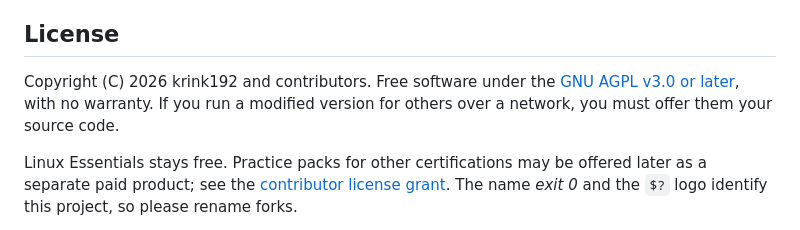
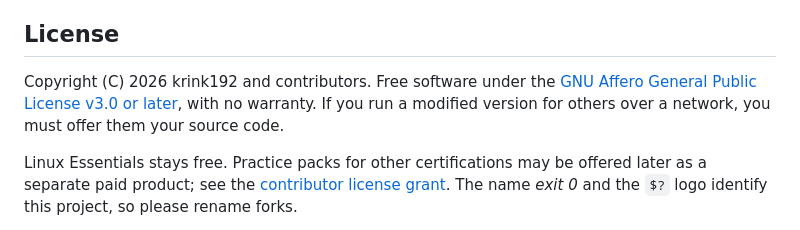
Before and after one commit to krink192/exit0-linux-essentials, a Markdown page: README.md, the part around the change. GitHub-like rendering.

Commit message:
README: spell out the license name so the license check passes again
PR #12 shortened it to "GNU AGPL v3.0 or later"; tools/test_license.js
expects the full name, so Tests has been red on main since.

Co-Authored-By: Claude Opus 5.5 <noreply@anthropic.com>
Claude-Session: https://claude.ai/code/session_015SFLNcAGPUTeDxRZAmWzpm

```diff
--- a/README.md
+++ b/README.md
@@ -88,7 +88,7 @@ Corrections and new questions are welcome: see [CONTRIBUTING.md](CONTRIBUTING.md
 
 ## License
 
-Copyright (C) 2026 krink192 and contributors. Free software under the [GNU AGPL v3.0 or later](LICENSE), with no warranty. If you run a modified version for others over a network, you must offer them your source code.
+Copyright (C) 2026 krink192 and contributors. Free software under the [GNU Affero General Public License v3.0 or later](LICENSE), with no warranty. If you run a modified version for others over a network, you must offer them your source code.
 
 Linux Essentials stays free. Practice packs for other certifications may be offered later as a separate paid product; see the [contributor license grant](CONTRIBUTING.md#contributor-license-grant). The name *exit 0* and the `$?` logo identify this project, so please rename forks.
 
```
